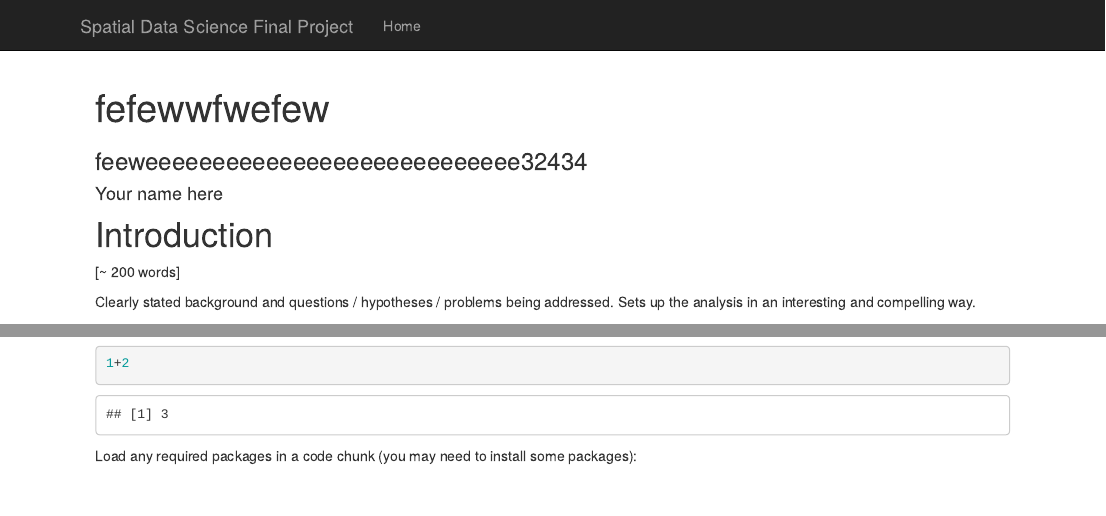
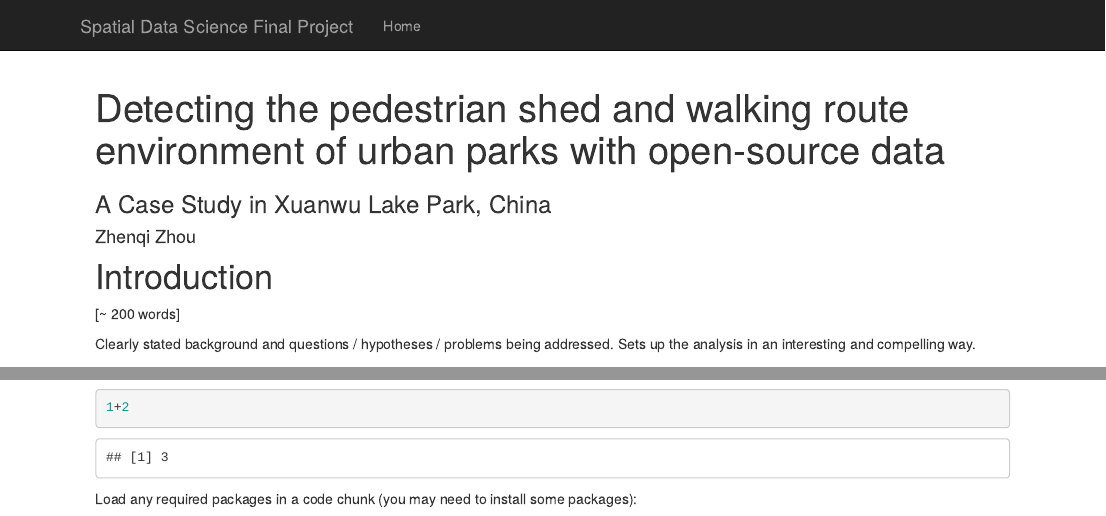
Before and after one commit to MicaelaFLipman/2021_project-ryan-zhenqi-zhou, an R Markdown document (index.Rmd): the page in a window 1100 px wide, from its top, and a second part further down, joined at a grey line. Rendered offline with R 4.5, knitr and Pandoc, with nearby package versions; code that draws random numbers runs with fixed seeds of ours; some code elsewhere in the file could not run offline.

Commit message:
change title

```diff
--- a/index.Rmd
+++ b/index.Rmd
@@ -1,7 +1,7 @@
 ---
-title: "fefewwfwefew"
-author: Your name here
-subtitle: feeweeeeeeeeeeeeeeeeeeeeeeeeeeee32434
+title: "Detecting the pedestrian shed and walking route environment of urban parks with open-source data"
+author: Zhenqi Zhou
+subtitle: A Case Study in Xuanwu Lake Park, China
 ---
 
 # Introduction
```
